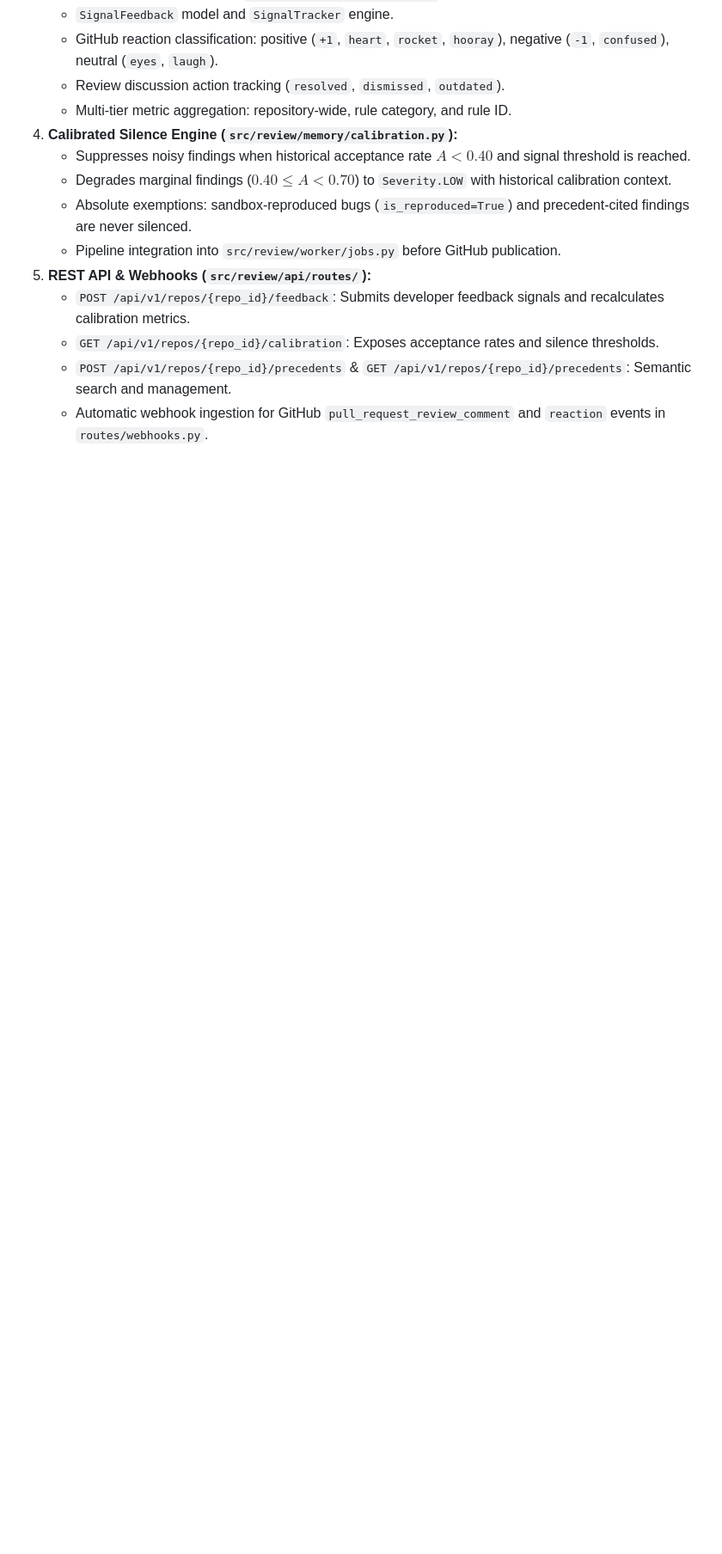
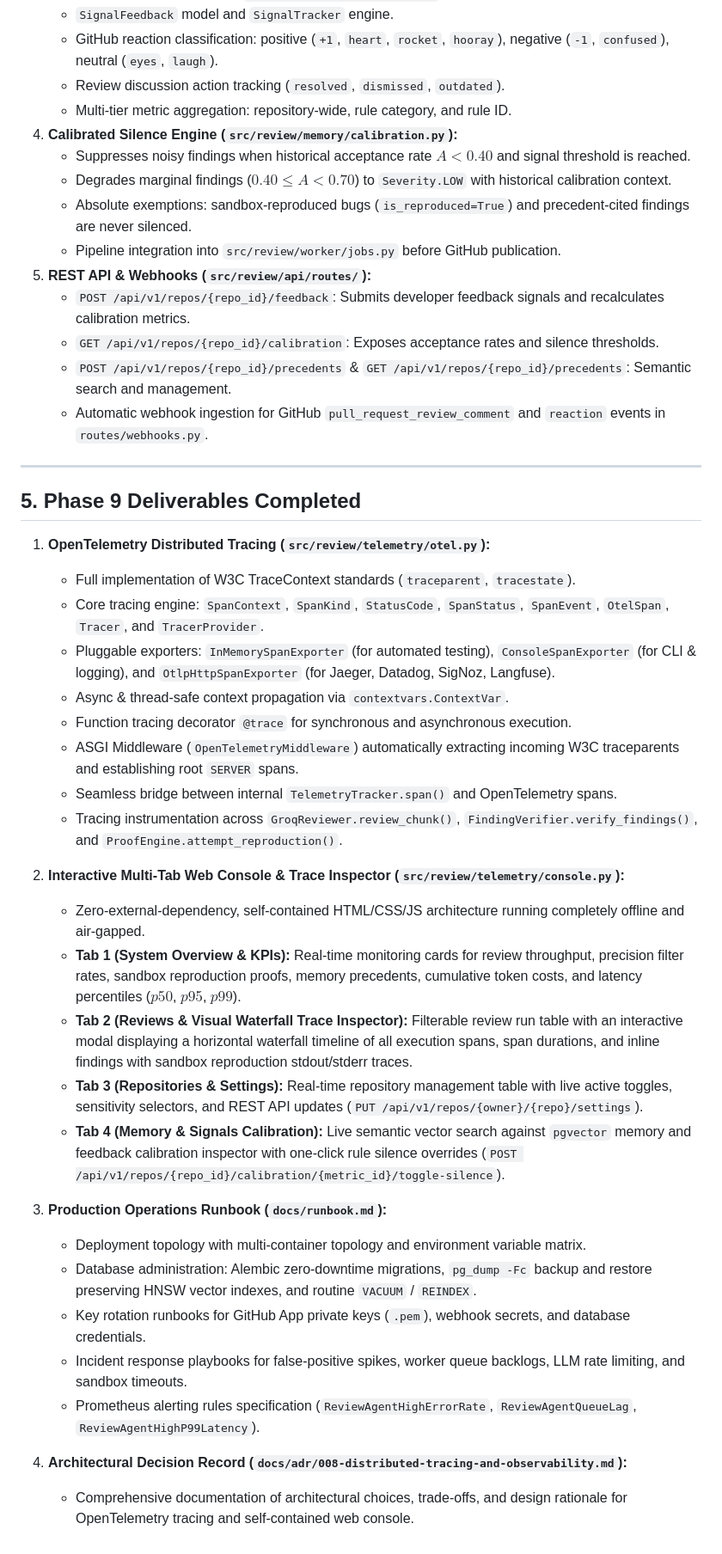
Before and after one commit to yamin-H/pr-review-agent-v2, a Markdown page: docs/project-plan.md, the part around one of its changes. Shown at 86% size. Rendered like a GitHub page; blank space fills up the shorter version.

Commit message:
docs: add production operations runbook, ADR-008, and roadmap update

```diff
--- a/docs/project-plan.md
+++ b/docs/project-plan.md
@@ -86,3 +86,35 @@
    - `GET /api/v1/repos/{repo_id}/calibration`: Exposes acceptance rates and silence thresholds.
    - `POST /api/v1/repos/{repo_id}/precedents` & `GET /api/v1/repos/{repo_id}/precedents`: Semantic search and management.
    - Automatic webhook ingestion for GitHub `pull_request_review_comment` and `reaction` events in `routes/webhooks.py`.
+
+
+---
+
+## 5. Phase 9 Deliverables Completed
+
+1. **OpenTelemetry Distributed Tracing (`src/review/telemetry/otel.py`):**
+   - Full implementation of W3C TraceContext standards (`traceparent`, `tracestate`).
+   - Core tracing engine: `SpanContext`, `SpanKind`, `StatusCode`, `SpanStatus`, `SpanEvent`, `OtelSpan`, `Tracer`, and `TracerProvider`.
+   - Pluggable exporters: `InMemorySpanExporter` (for automated testing), `ConsoleSpanExporter` (for CLI & logging), and `OtlpHttpSpanExporter` (for Jaeger, Datadog, SigNoz, Langfuse).
+   - Async & thread-safe context propagation via `contextvars.ContextVar`.
+   - Function tracing decorator `@trace` for synchronous and asynchronous execution.
+   - ASGI Middleware (`OpenTelemetryMiddleware`) automatically extracting incoming W3C traceparents and establishing root `SERVER` spans.
+   - Seamless bridge between internal `TelemetryTracker.span()` and OpenTelemetry spans.
+   - Tracing instrumentation across `GroqReviewer.review_chunk()`, `FindingVerifier.verify_findings()`, and `ProofEngine.attempt_reproduction()`.
+
+2. **Interactive Multi-Tab Web Console & Trace Inspector (`src/review/telemetry/console.py`):**
+   - Zero-external-dependency, self-contained HTML/CSS/JS architecture running completely offline and air-gapped.
+   - **Tab 1 (System Overview & KPIs):** Real-time monitoring cards for review throughput, precision filter rates, sandbox reproduction proofs, memory precedents, cumulative token costs, and latency percentiles ($p50$, $p95$, $p99$).
+   - **Tab 2 (Reviews & Visual Waterfall Trace Inspector):** Filterable review run table with an interactive modal displaying a horizontal waterfall timeline of all execution spans, span durations, and inline findings with sandbox reproduction stdout/stderr traces.
+   - **Tab 3 (Repositories & Settings):** Real-time repository management table with live active toggles, sensitivity selectors, and REST API updates (`PUT /api/v1/repos/{owner}/{repo}/settings`).
+   - **Tab 4 (Memory & Signals Calibration):** Live semantic vector search against `pgvector` memory and feedback calibration inspector with one-click rule silence overrides (`POST /api/v1/repos/{repo_id}/calibration/{metric_id}/toggle-silence`).
+
+3. **Production Operations Runbook (`docs/runbook.md`):**
+   - Deployment topology with multi-container topology and environment variable matrix.
+   - Database administration: Alembic zero-downtime migrations, `pg_dump -Fc` backup and restore preserving HNSW vector indexes, and routine `VACUUM` / `REINDEX`.
+   - Key rotation runbooks for GitHub App private keys (`.pem`), webhook secrets, and database credentials.
+   - Incident response playbooks for false-positive spikes, worker queue backlogs, LLM rate limiting, and sandbox timeouts.
+   - Prometheus alerting rules specification (`ReviewAgentHighErrorRate`, `ReviewAgentQueueLag`, `ReviewAgentHighP99Latency`).
+
+4. **Architectural Decision Record (`docs/adr/008-distributed-tracing-and-observability.md`):**
+   - Comprehensive documentation of architectural choices, trade-offs, and design rationale for OpenTelemetry tracing and self-contained web console.
```
Also changed, not shown: other parts of docs/project-plan.md (+3 -3 lines), docs/adr/008-distributed-tracing-and-observability.md (added, +49 -0 lines), docs/runbook.md (added, +260 -0 lines).
